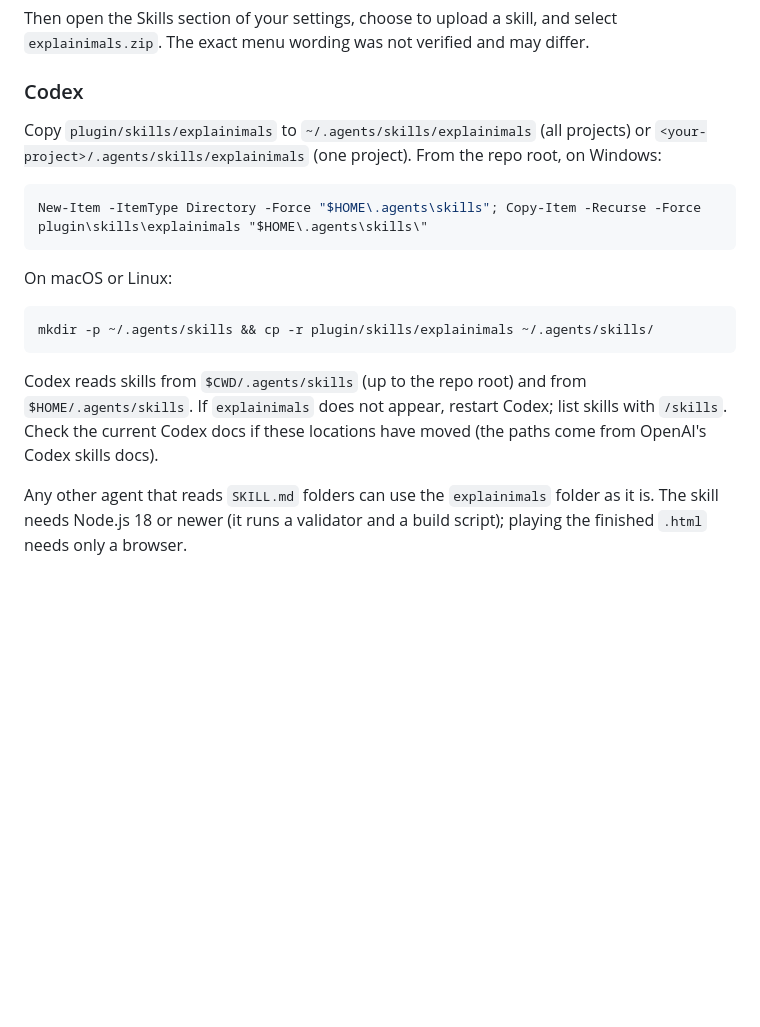
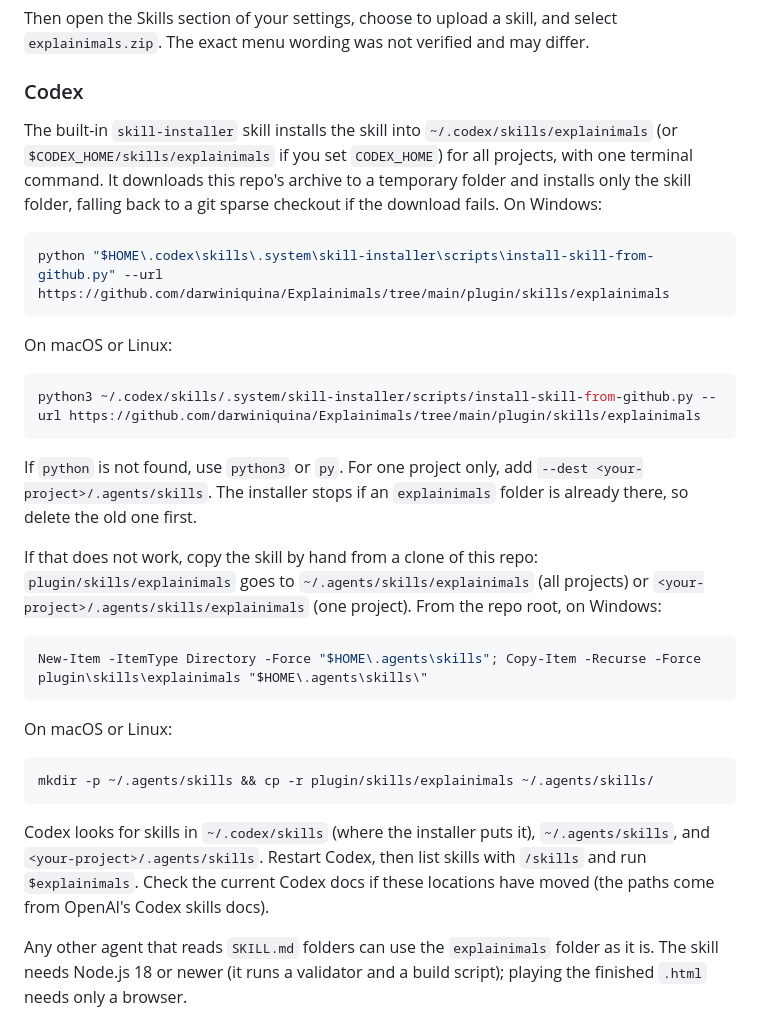
Before and after one commit to darwiniquina/Explainimals, a Markdown page: README.md, the part around one of its changes. GitHub-like rendering; blank space fills up the shorter version.

````diff
--- a/README.md
+++ b/README.md
@@ -81,8 +94,22 @@ menu wording was not verified and may differ.
 
 ### Codex
 
-Copy `plugin/skills/explainimals` to `~/.agents/skills/explainimals` (all projects) or
-`<your-project>/.agents/skills/explainimals` (one project). From the repo root, on Windows:
+The built-in `skill-installer` skill installs the skill into `~/.codex/skills/explainimals` (or `$CODEX_HOME/skills/explainimals` if you set `CODEX_HOME`) for all projects, with one terminal command. It downloads this repo's archive to a temporary folder and installs only the skill folder, falling back to a git sparse checkout if the download fails. On Windows:
+
+```powershell
+python "$HOME\.codex\skills\.system\skill-installer\scripts\install-skill-from-github.py" --url https://github.com/darwiniquina/Explainimals/tree/main/plugin/skills/explainimals
+```
+
+On macOS or Linux:
+
+```bash
+python3 ~/.codex/skills/.system/skill-installer/scripts/install-skill-from-github.py --url https://github.com/darwiniquina/Explainimals/tree/main/plugin/skills/explainimals
+```
+
+If `python` is not found, use `python3` or `py`. For one project only, add `--dest <your-project>/.agents/skills`. The installer stops if an `explainimals` folder is already there, so delete the old one first.
+
+If that does not work, copy the skill by hand from a clone of this repo: `plugin/skills/explainimals` goes to
+`~/.agents/skills/explainimals` (all projects) or `<your-project>/.agents/skills/explainimals` (one project). From the repo root, on Windows:
 
 ```powershell
 New-Item -ItemType Directory -Force "$HOME\.agents\skills"; Copy-Item -Recurse -Force plugin\skills\explainimals "$HOME\.agents\skills\"
@@ -94,9 +121,9 @@ On macOS or Linux:
 mkdir -p ~/.agents/skills && cp -r plugin/skills/explainimals ~/.agents/skills/
 ```
 
-Codex reads skills from `$CWD/.agents/skills` (up to the repo root) and from `$HOME/.agents/skills`. If `explainimals`
-does not appear, restart Codex; list skills with `/skills`. Check the current Codex docs if these locations have
-moved (the paths come from OpenAI's Codex skills docs).
+Codex looks for skills in `~/.codex/skills` (where the installer puts it), `~/.agents/skills`, and
+`<your-project>/.agents/skills`. Restart Codex, then list skills with `/skills` and run `$explainimals`. Check the
+current Codex docs if these locations have moved (the paths come from OpenAI's Codex skills docs).
 
 Any other agent that reads `SKILL.md` folders can use the `explainimals` folder as it is. The skill needs Node.js 18
 or newer (it runs a validator and a build script); playing the finished `.html` needs only a browser.
````
Also changed, not shown: other parts of README.md (+24 -11 lines), INSTALL.md (+27 -24 lines).
